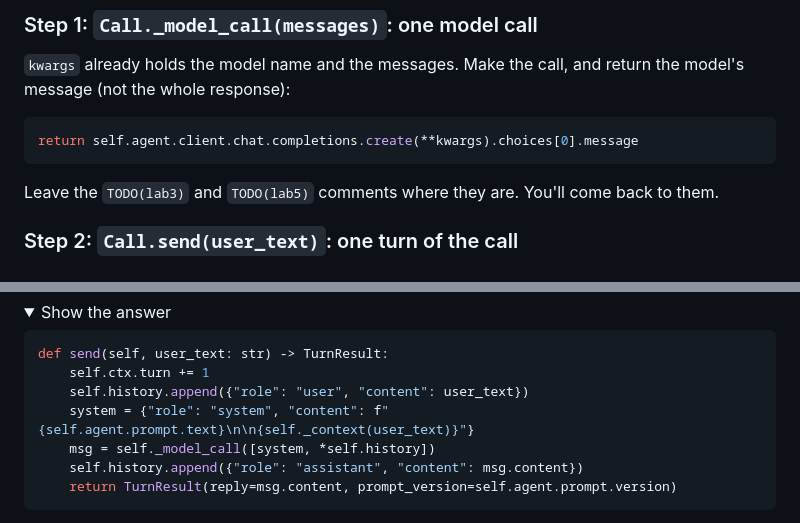
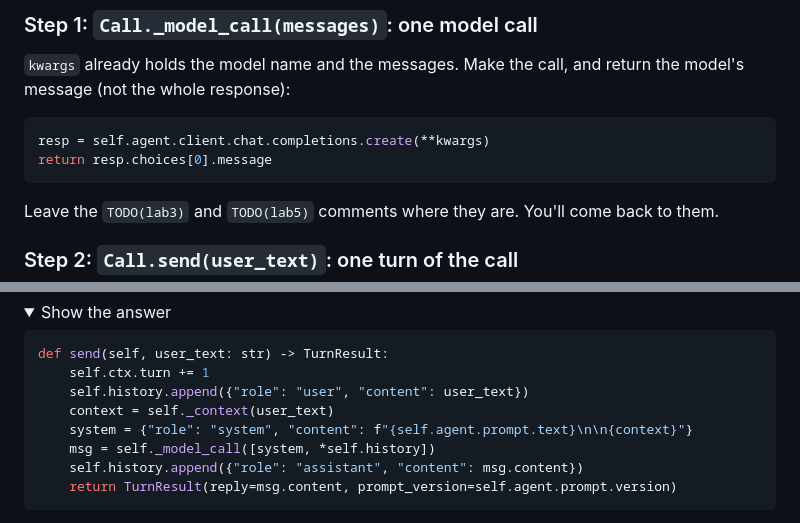
Before and after one commit to jasonsheinkopf/LLM-Agents-Workshop, a Markdown page: labs/01-first-agent/README.md, 2 parts joined by grey strips. Rendered like a GitHub page; folded sections open.

````diff
--- a/labs/01-first-agent/README.md
+++ b/labs/01-first-agent/README.md
@@ -44,7 +44,8 @@ File: `workshop/gym_agent/agent.py`. Find the `TODO(lab1)` comments (`grep -n "T
 message (not the whole response):
 
 ```python
-return self.agent.client.chat.completions.create(**kwargs).choices[0].message
+resp = self.agent.client.chat.completions.create(**kwargs)
+return resp.choices[0].message
 ```
 
 Leave the `TODO(lab3)` and `TODO(lab5)` comments where they are. You'll come back to them.
@@ -64,7 +65,8 @@ Leave the `TODO(lab3)` and `TODO(lab5)` comments where they are. You'll come bac
 def send(self, user_text: str) -> TurnResult:
     self.ctx.turn += 1
     self.history.append({"role": "user", "content": user_text})
-    system = {"role": "system", "content": f"{self.agent.prompt.text}\n\n{self._context(user_text)}"}
+    context = self._context(user_text)
+    system = {"role": "system", "content": f"{self.agent.prompt.text}\n\n{context}"}
     msg = self._model_call([system, *self.history])
     self.history.append({"role": "assistant", "content": msg.content})
     return TurnResult(reply=msg.content, prompt_version=self.agent.prompt.version)
````
Also changed, not shown: docs/00-setup.md (+6 -0 lines), docs/img/langfuse-signup.png (added), docs/img/pinecone-signup.png (added), docs/img/uv-install.png (added), 4 other files.
